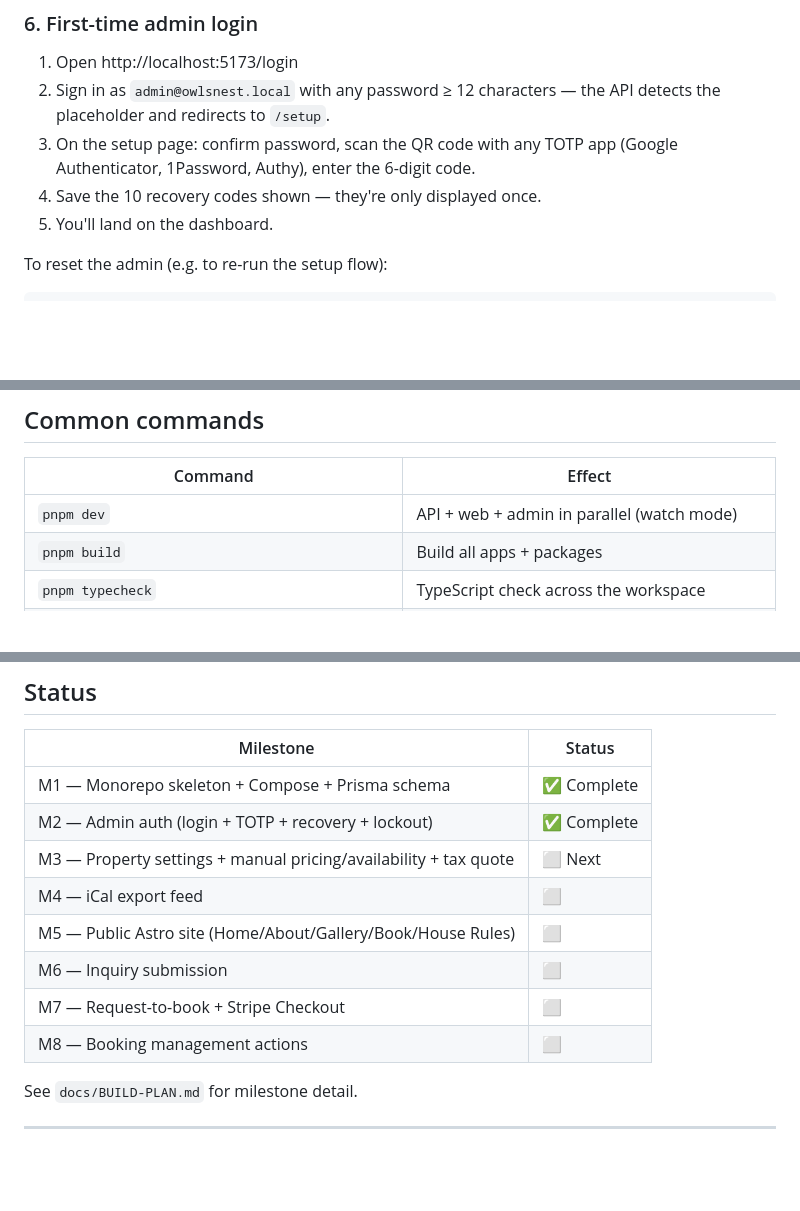
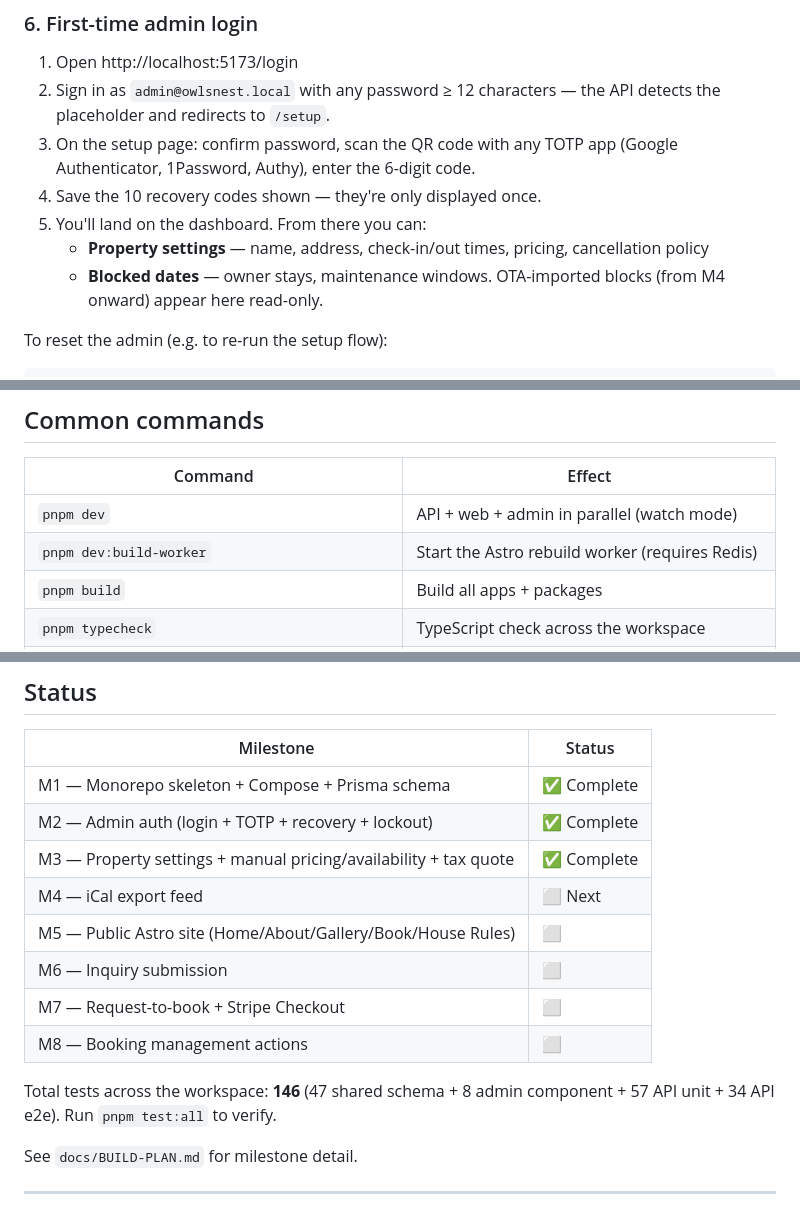
Before and after one commit to travism/owls-nest, a Markdown page: README.md, 3 parts joined by grey strips. GitHub-like rendering; blank space fills up the shorter version.

Commit message:
docs: refresh README — M3 ✅, 146 tests, dashboard now links to property/blocked-dates

```diff
--- a/README.md
+++ b/README.md
@@ -156,7 +156,9 @@ Ports listed but not started by `pnpm dev`:
 2. Sign in as `admin@owlsnest.local` with any password ≥ 12 characters — the API detects the placeholder and redirects to `/setup`.
 3. On the setup page: confirm password, scan the QR code with any TOTP app (Google Authenticator, 1Password, Authy), enter the 6-digit code.
 4. Save the 10 recovery codes shown — they're only displayed once.
-5. You'll land on the dashboard.
+5. You'll land on the dashboard. From there you can:
+   - **Property settings** — name, address, check-in/out times, pricing, cancellation policy
+   - **Blocked dates** — owner stays, maintenance windows. OTA-imported blocks (from M4 onward) appear here read-only.
 
 To reset the admin (e.g. to re-run the setup flow):
 
@@ -172,6 +174,7 @@ PGPASSWORD=owlsnest psql -U owlsnest -h localhost -d owlsnest -c \
 | Command | Effect |
 |---|---|
 | `pnpm dev` | API + web + admin in parallel (watch mode) |
+| `pnpm dev:build-worker` | Start the Astro rebuild worker (requires Redis) |
 | `pnpm build` | Build all apps + packages |
 | `pnpm typecheck` | TypeScript check across the workspace |
 | `pnpm test` | Unit suites (shared + admin + api unit) — fast |
@@ -225,12 +228,14 @@ Production uses Docker Compose for `api` / `web` / `admin` / `build-worker` / `r
 |---|---|
 | M1 — Monorepo skeleton + Compose + Prisma schema | ✅ Complete |
 | M2 — Admin auth (login + TOTP + recovery + lockout) | ✅ Complete |
-| M3 — Property settings + manual pricing/availability + tax quote | ⬜ Next |
-| M4 — iCal export feed | ⬜ |
+| M3 — Property settings + manual pricing/availability + tax quote | ✅ Complete |
+| M4 — iCal export feed | ⬜ Next |
 | M5 — Public Astro site (Home/About/Gallery/Book/House Rules) | ⬜ |
 | M6 — Inquiry submission | ⬜ |
 | M7 — Request-to-book + Stripe Checkout | ⬜ |
 | M8 — Booking management actions | ⬜ |
+
+Total tests across the workspace: **146** (47 shared schema + 8 admin component + 57 API unit + 34 API e2e). Run `pnpm test:all` to verify.
 
 See `docs/BUILD-PLAN.md` for milestone detail.
 
```
